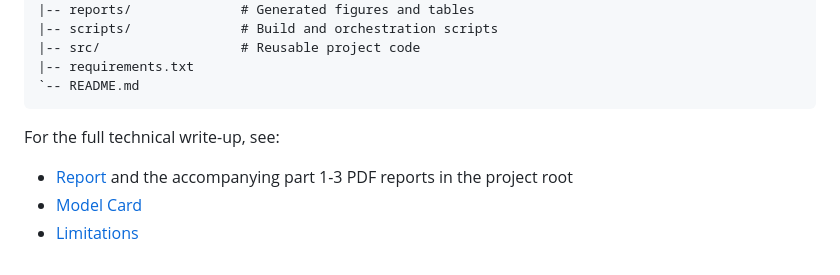
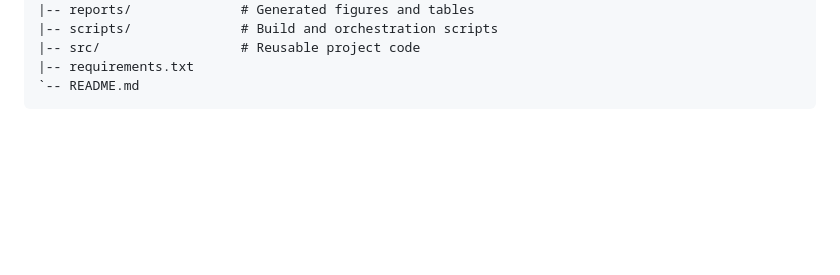
Before and after one commit to peter-adepoju/decodelabs_internship, a Markdown page: week2_project/README.md, the part around the change. Rendered like a GitHub page; blank space fills up the shorter version.

Commit message:
Update README to remove report references
Removed references to full technical write-up and reports.

````diff
--- a/week2_project/README.md
+++ b/week2_project/README.md
@@ -255,9 +255,3 @@ week2_project/
 |-- requirements.txt
 `-- README.md
 ```
-
-For the full technical write-up, see:
-
-- [Report](paper_or_report/report.md) and the accompanying part 1-3 PDF reports in the project root
-- [Model Card](paper_or_report/model_card.md)
-- [Limitations](paper_or_report/limitations.md)
````
